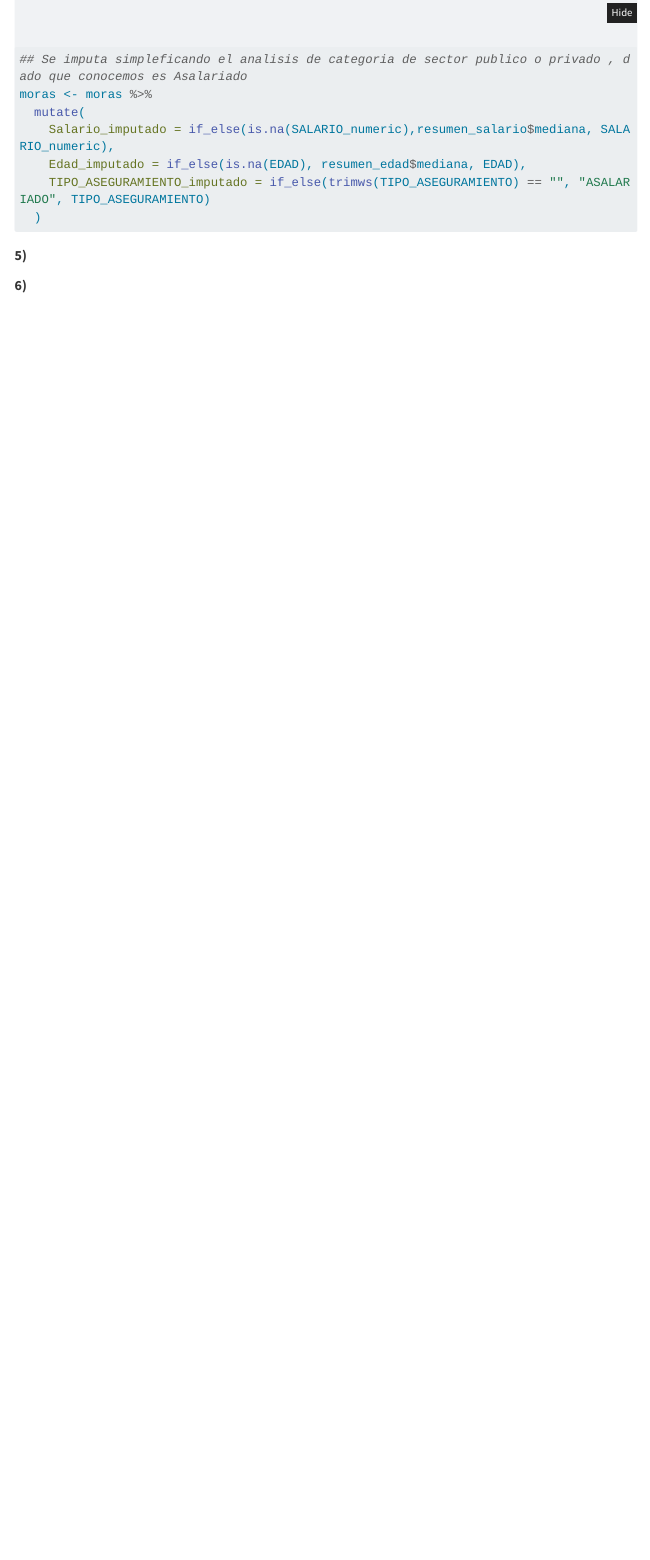
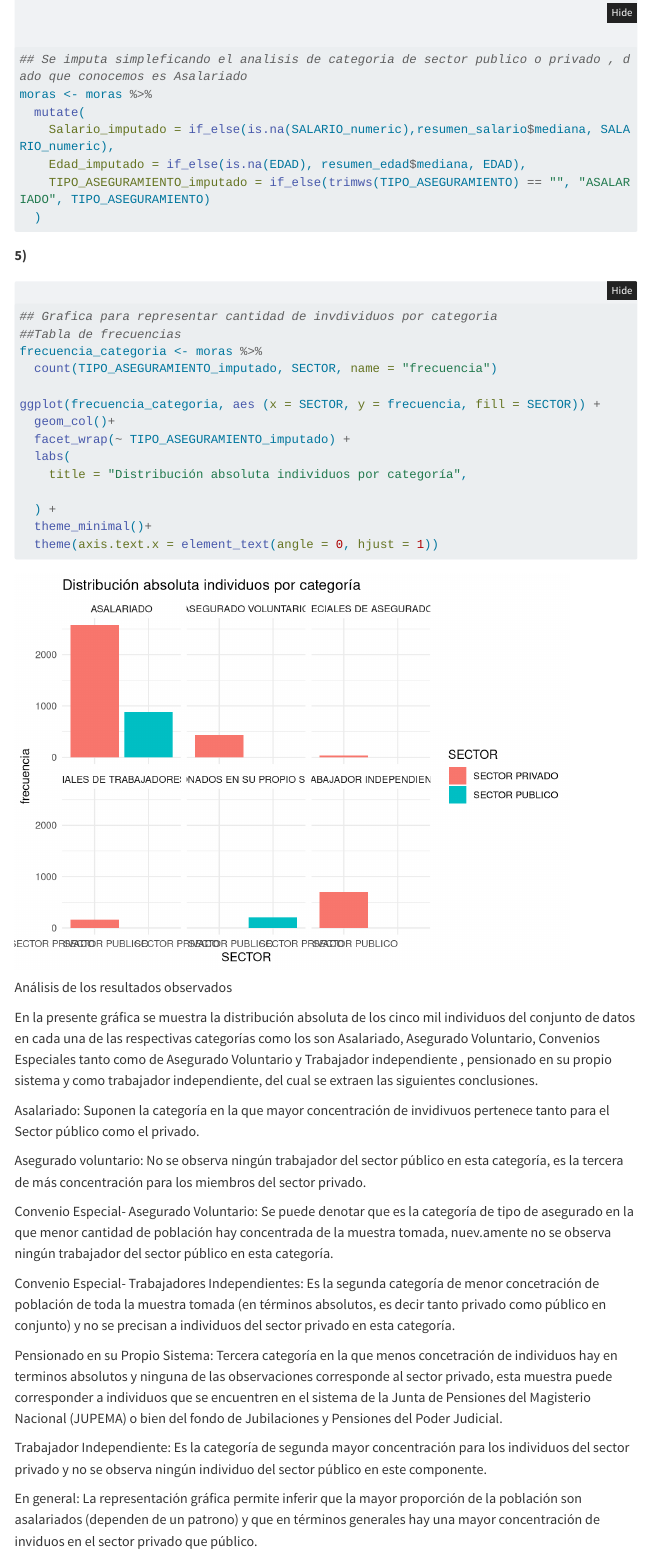
Before and after one commit to ThePadua/Examen_2_CA0204_C4F813_BenjaminGutierrezPadua, a Quarto document (code/examen_2_R.qmd): the page in a window 1100 px wide, from 3840 px down. Rendered offline with R 4.5, knitr and Pandoc in place of Quarto, with nearby package versions; menus at the side of the page are left out; long lines of code are wrapped.

Commit message:
feat: Se completa inciso 6 de grafica por categorias de los individuos

````diff
--- a/code/examen_2_R.qmd
+++ b/code/examen_2_R.qmd
@@ -157,4 +157,41 @@
 
 **5)**
 
+```{r}
+## Grafica para representar cantidad de invdividuos por categoria
+##Tabla de frecuencias
+frecuencia_categoria <- moras %>%
+  count(TIPO_ASEGURAMIENTO_imputado, SECTOR, name = "frecuencia")
+
+ggplot(frecuencia_categoria, aes (x = SECTOR, y = frecuencia, fill = SECTOR)) +
+  geom_col()+
+  facet_wrap(~ TIPO_ASEGURAMIENTO_imputado) +
+  labs(
+    title = "Distribución absoluta individuos por categoría",
+
+  ) +
+  theme_minimal()+
+  theme(axis.text.x = element_text(angle = 0, hjust = 1))
+
+
+```
+
+Análisis de los resultados observados
+
+En la presente gráfica se muestra la distribución absoluta de los cinco mil individuos del conjunto de datos en cada una de las respectivas categorías como los son Asalariado, Asegurado Voluntario, Convenios Especiales tanto como de Asegurado Voluntario y Trabajador independiente , pensionado en su propio sistema y como trabajador independiente, del cual se extraen las siguientes conclusiones.
+
+Asalariado: Suponen la categoría en la que mayor concentración de invidivuos pertenece tanto para el Sector público como el privado.
+
+Asegurado voluntario: No se observa ningún trabajador del sector público en esta categoría, es la tercera de más concentración para los miembros del sector privado.
+
+Convenio Especial- Asegurado Voluntario: Se puede denotar que es la categoría de tipo de asegurado en la que menor cantidad de población hay concentrada de la muestra tomada, nuev.amente no se observa ningún trabajador del sector público en esta categoría.
+
+Convenio Especial- Trabajadores Independientes: Es la segunda categoría de menor concetración de población de toda la muestra tomada (en términos absolutos, es decir tanto privado como público en conjunto) y no se precisan a individuos del sector privado en esta categoría.
+
+Pensionado en su Propio Sistema: Tercera categoría en la que menos concetración de individuos hay en terminos absolutos y ninguna de las observaciones corresponde al sector privado, esta muestra puede corresponder a individuos que se encuentren en el sistema de la Junta de Pensiones del Magisterio Nacional (JUPEMA) o bien del fondo de Jubilaciones y Pensiones del Poder Judicial.
+
+Trabajador Independiente: Es la categoría de segunda mayor concentración para los individuos del sector privado y no se observa ningún individuo del sector público en este componente.
+
+En general: La representación gráfica permite inferir que la mayor proporción de la población son asalariados (dependen de un patrono) y que en términos generales hay una mayor concentración de inviduos en el sector privado que público.
+
 **6)**
````
Also changed, not shown: code/images/clipboard-2908800562.png (added).
